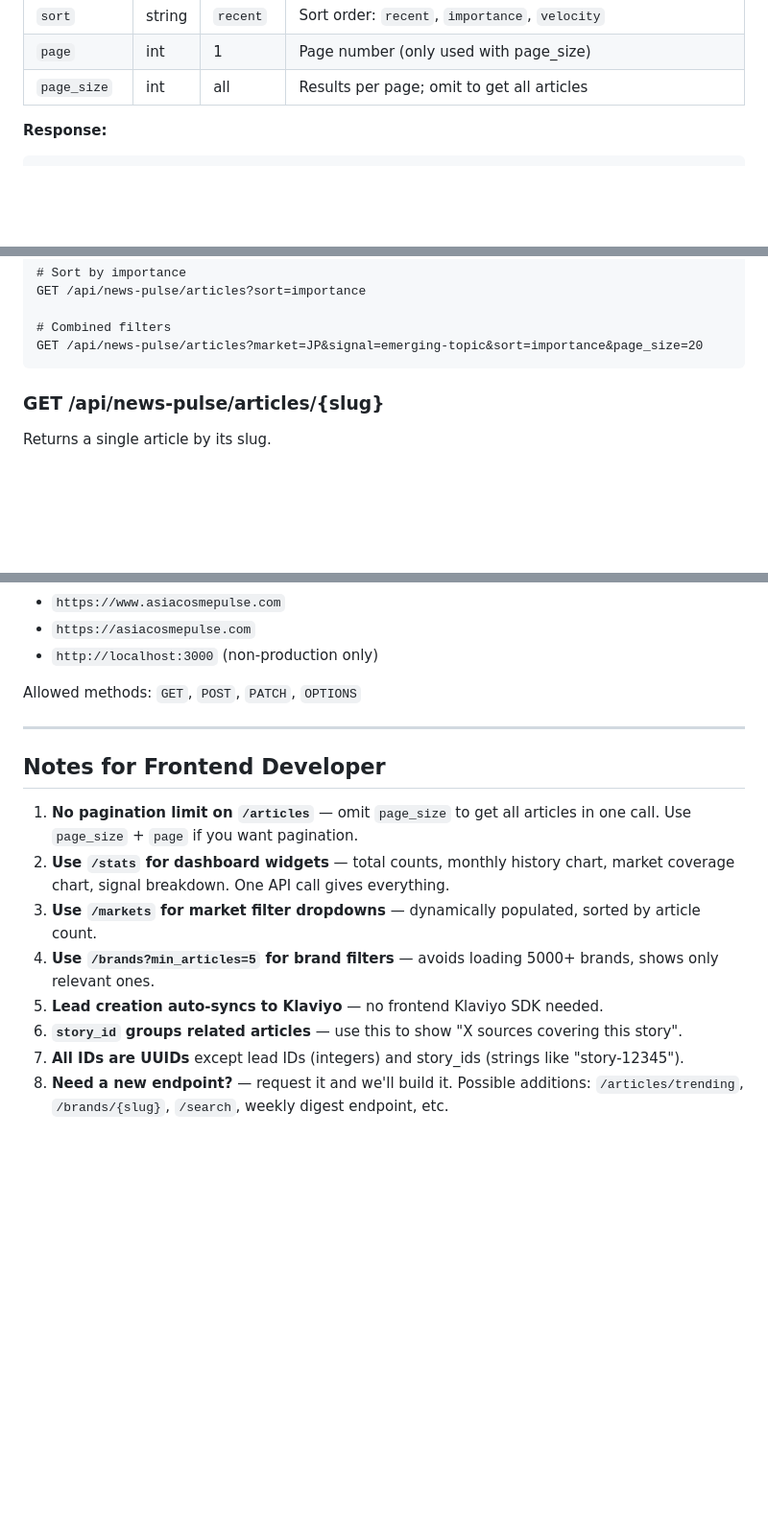
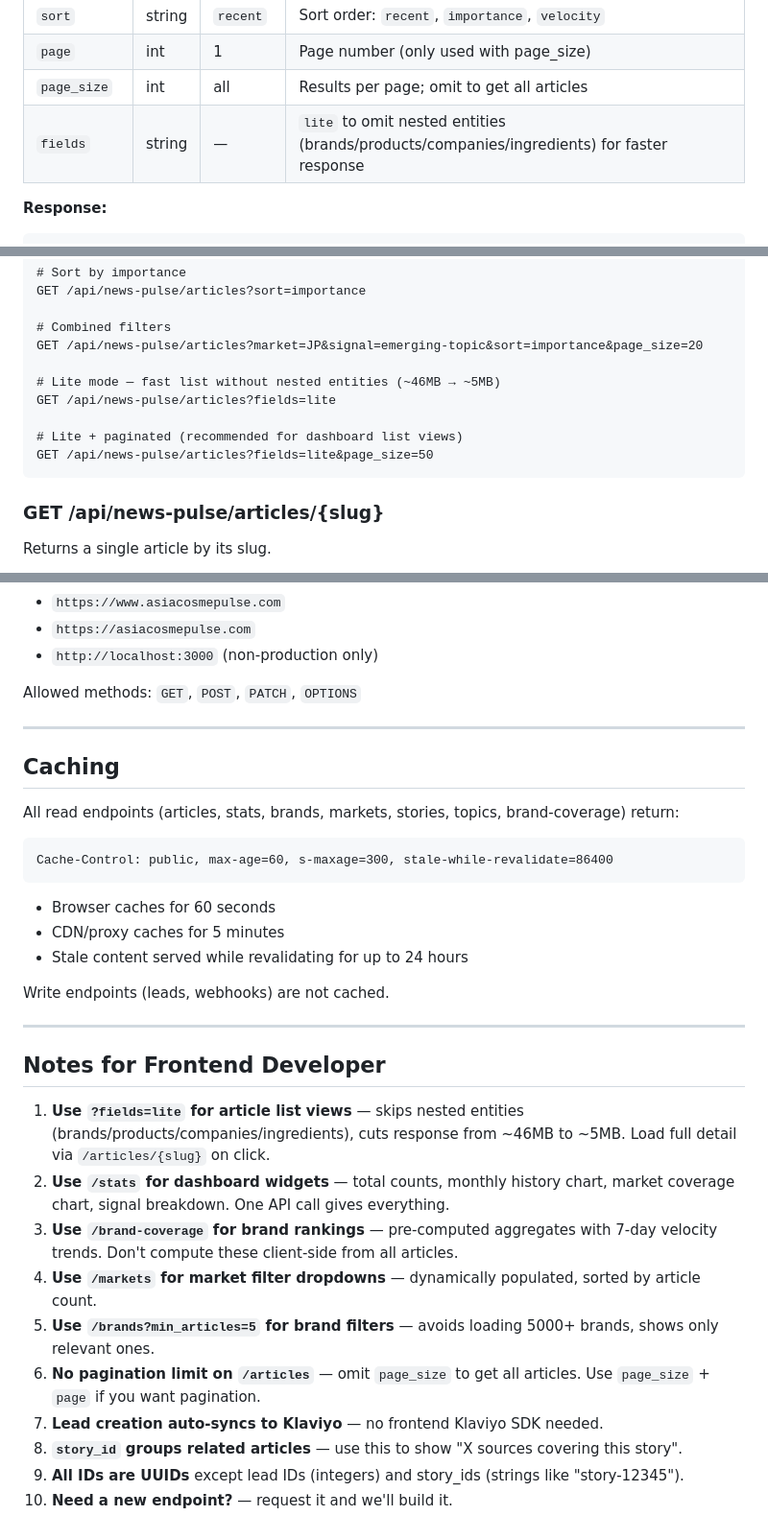
Before and after one commit to MrMandalShubham/newspluse, a Markdown page: docs/API_REFERENCE.md, 3 parts joined by grey strips. Shown at 96% size. Rendered like a GitHub page; blank space fills up the shorter version.

````diff
--- a/docs/API_REFERENCE.md
+++ b/docs/API_REFERENCE.md
@@ -89,6 +89,7 @@ Returns all articles. Supports filtering and pagination.
 | `sort` | string | `recent` | Sort order: `recent`, `importance`, `velocity` |
 | `page` | int | 1 | Page number (only used with page_size) |
 | `page_size` | int | all | Results per page; omit to get all articles |
+| `fields` | string | — | `lite` to omit nested entities (brands/products/companies/ingredients) for faster response |
 
 **Response:**
 
@@ -158,6 +159,12 @@ GET /api/news-pulse/articles?sort=importance
 
 # Combined filters
 GET /api/news-pulse/articles?market=JP&signal=emerging-topic&sort=importance&page_size=20
+
+# Lite mode — fast list without nested entities (~46MB → ~5MB)
+GET /api/news-pulse/articles?fields=lite
+
+# Lite + paginated (recommended for dashboard list views)
+GET /api/news-pulse/articles?fields=lite&page_size=50
 ```
 
 ### GET /api/news-pulse/articles/{slug}
@@ -562,13 +628,31 @@ Allowed methods: `GET`, `POST`, `PATCH`, `OPTIONS`
 
 ---
 
+## Caching
+
+All read endpoints (articles, stats, brands, markets, stories, topics, brand-coverage) return:
+
+```
+Cache-Control: public, max-age=60, s-maxage=300, stale-while-revalidate=86400
+```
+
+- Browser caches for 60 seconds
+- CDN/proxy caches for 5 minutes
+- Stale content served while revalidating for up to 24 hours
+
+Write endpoints (leads, webhooks) are not cached.
+
+---
+
 ## Notes for Frontend Developer
 
-1. **No pagination limit on `/articles`** — omit `page_size` to get all articles in one call. Use `page_size` + `page` if you want pagination.
+1. **Use `?fields=lite` for article list views** — skips nested entities (brands/products/companies/ingredients), cuts response from ~46MB to ~5MB. Load full detail via `/articles/{slug}` on click.
 2. **Use `/stats` for dashboard widgets** — total counts, monthly history chart, market coverage chart, signal breakdown. One API call gives everything.
-3. **Use `/markets` for market filter dropdowns** — dynamically populated, sorted by article count.
-4. **Use `/brands?min_articles=5` for brand filters** — avoids loading 5000+ brands, shows only relevant ones.
-5. **Lead creation auto-syncs to Klaviyo** — no frontend Klaviyo SDK needed.
-6. **`story_id` groups related articles** — use this to show "X sources covering this story".
-7. **All IDs are UUIDs** except lead IDs (integers) and story_ids (strings like "story-12345").
-8. **Need a new endpoint?** — request it and we'll build it. Possible additions: `/articles/trending`, `/brands/{slug}`, `/search`, weekly digest endpoint, etc.
+3. **Use `/brand-coverage` for brand rankings** — pre-computed aggregates with 7-day velocity trends. Don't compute these client-side from all articles.
+4. **Use `/markets` for market filter dropdowns** — dynamically populated, sorted by article count.
+5. **Use `/brands?min_articles=5` for brand filters** — avoids loading 5000+ brands, shows only relevant ones.
+6. **No pagination limit on `/articles`** — omit `page_size` to get all articles. Use `page_size` + `page` if you want pagination.
+7. **Lead creation auto-syncs to Klaviyo** — no frontend Klaviyo SDK needed.
+8. **`story_id` groups related articles** — use this to show "X sources covering this story".
+9. **All IDs are UUIDs** except lead IDs (integers) and story_ids (strings like "story-12345").
+10. **Need a new endpoint?** — request it and we'll build it.
````
Also changed, not shown: other parts of docs/API_REFERENCE.md (+60 -1 lines).
